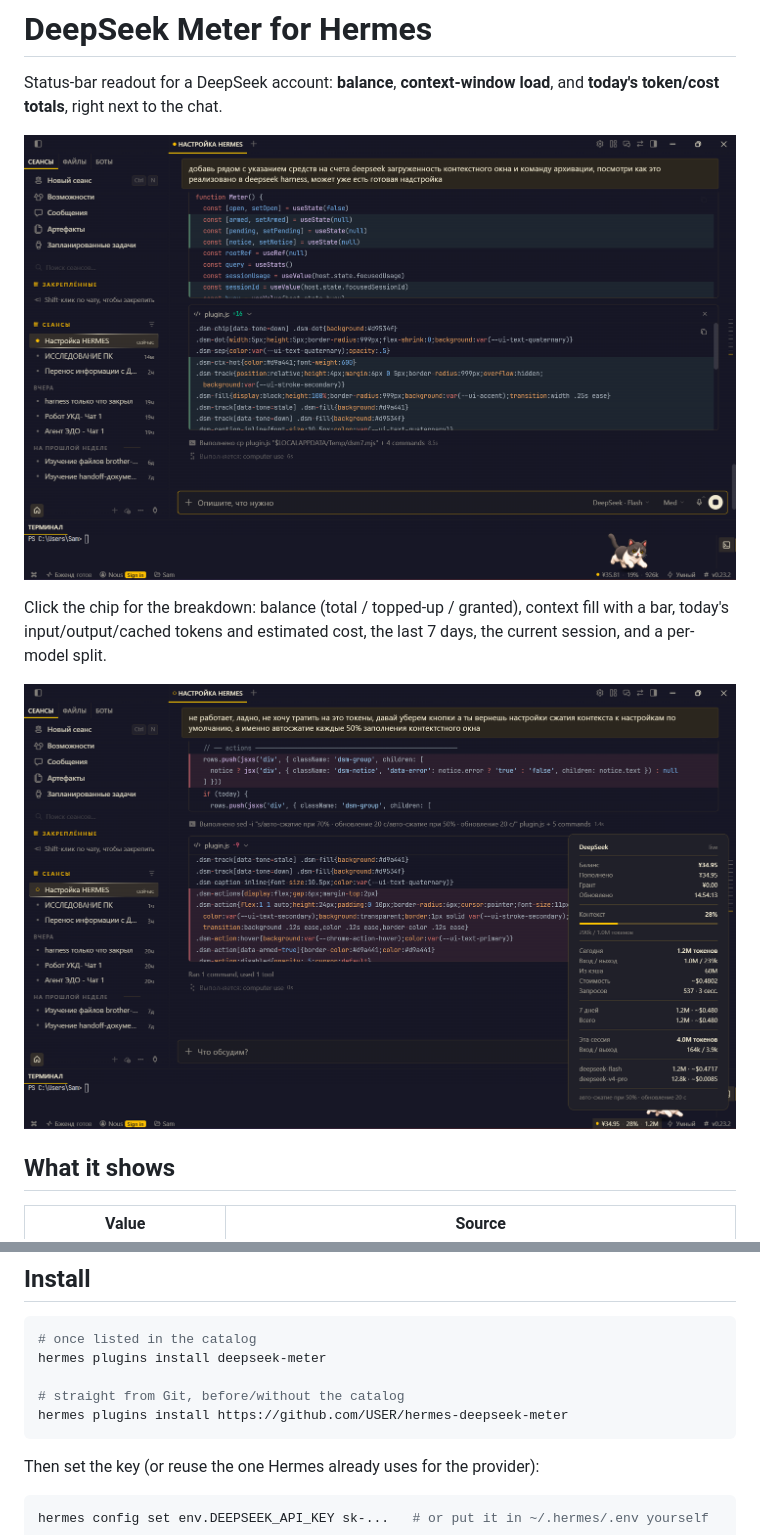
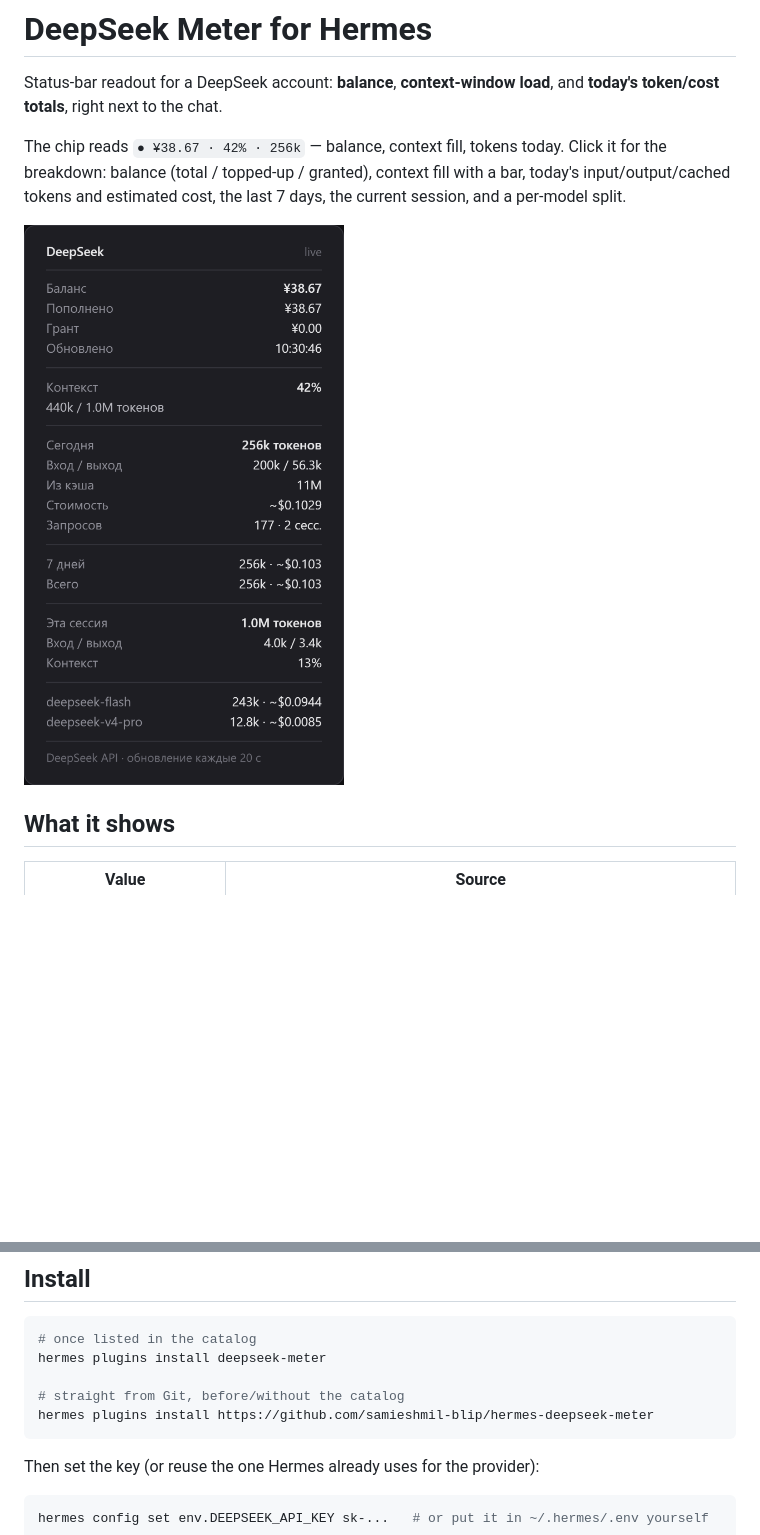
Before and after one commit to samieshmil-blip/hermes-deepseek-meter, a Markdown page: README.md, 2 parts joined by grey strips. Drawn GitHub-style; pictures changed too: docs/panel.png, docs/statusbar.png (deleted); blank space fills up the shorter version.

Commit message:
Docs: synthetic panel screenshot, no personal data; author/handle set

````diff
--- a/README.md
+++ b/README.md
@@ -2,9 +2,7 @@
 
 Status-bar readout for a DeepSeek account: **balance**, **context-window load**, and **today's token/cost totals**, right next to the chat.
 
-![Status bar](docs/statusbar.png)
-
-Click the chip for the breakdown: balance (total / topped-up / granted), context fill with a bar, today's input/output/cached tokens and estimated cost, the last 7 days, the current session, and a per-model split.
+The chip reads `● ¥38.67 · 42% · 256k` — balance, context fill, tokens today. Click it for the breakdown: balance (total / topped-up / granted), context fill with a bar, today's input/output/cached tokens and estimated cost, the last 7 days, the current session, and a per-model split.
 
 ![Panel](docs/panel.png)
 
@@ -26,7 +24,7 @@ Costs are Hermes' own estimate in USD (it bills nothing itself); the balance is
 hermes plugins install deepseek-meter
 
 # straight from Git, before/without the catalog
-hermes plugins install https://github.com/USER/hermes-deepseek-meter
+hermes plugins install https://github.com/samieshmil-blip/hermes-deepseek-meter
 ```
 
 Then set the key (or reuse the one Hermes already uses for the provider):
````
Also changed, not shown: 2 other files.
